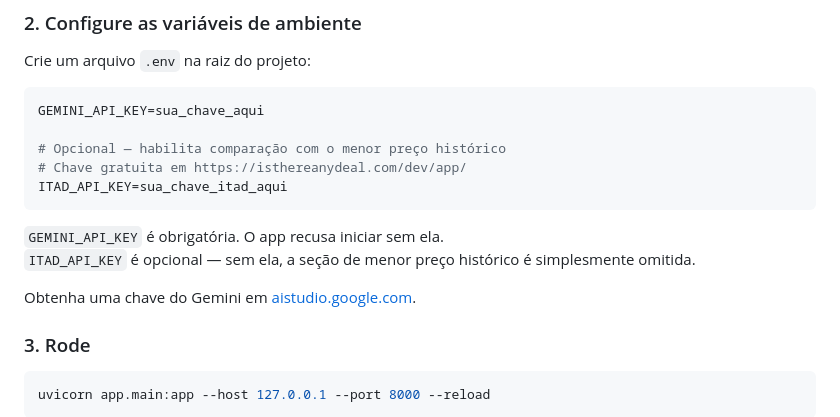
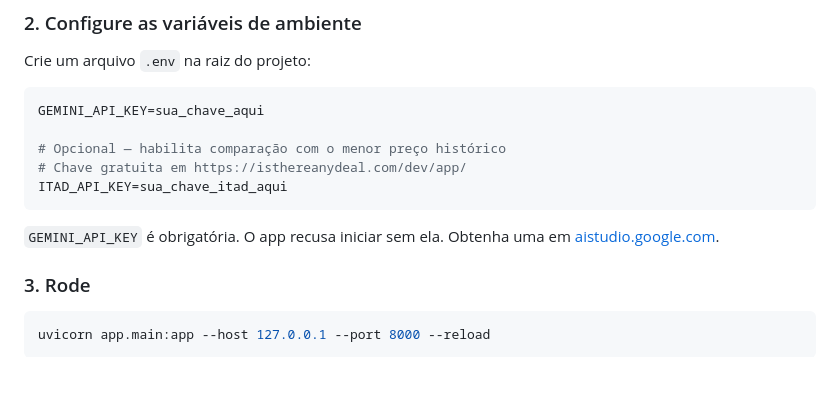
Before and after one commit to andrebonfim/game-veredito, a Markdown page: README.md, the part around one of its changes. GitHub-like rendering; blank space fills up the shorter version.

````diff
--- a/README.md
+++ b/README.md
@@ -56,9 +51,7 @@ ITAD_API_KEY=sua_chave_itad_aqui
 ```
 
 `GEMINI_API_KEY` é obrigatória. O app recusa iniciar sem ela.
-`ITAD_API_KEY` é opcional — sem ela, a seção de menor preço histórico é simplesmente omitida.
-
-Obtenha uma chave do Gemini em [aistudio.google.com](https://aistudio.google.com).
+Obtenha uma em [aistudio.google.com](https://aistudio.google.com).
 
 ### 3. Rode
 
````
Also changed, not shown: other parts of README.md (+22 -27 lines).
